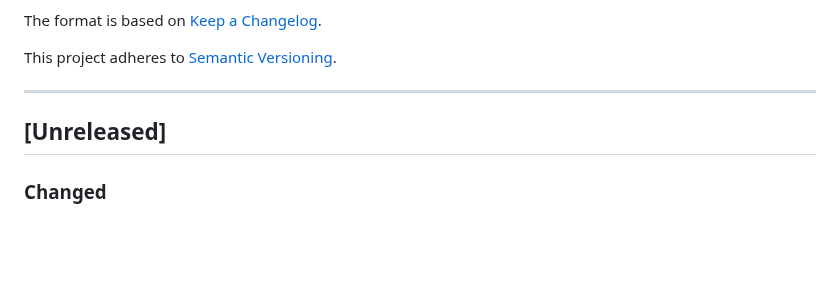
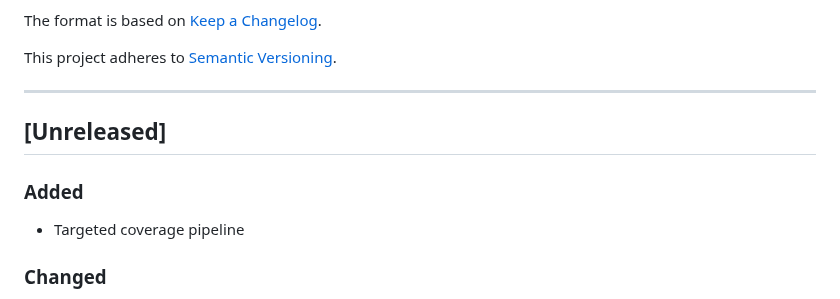
Before and after one commit to uclahs-cds/metapipeline-DNA, a Markdown page: CHANGELOG.md, the part around the change. Rendered like a GitHub page; blank space fills up the shorter version.

Commit message:
Update CHANGELOG

```diff
--- a/CHANGELOG.md
+++ b/CHANGELOG.md
@@ -8,6 +8,8 @@ This project adheres to [Semantic Versioning](https://semver.org/spec/v2.0.0.htm
 ---
 
 ## [Unreleased]
+### Added
++ Targeted coverage pipeline
 ### Changed
 + Convert-BAM2FASTQ: 2.0.0-rc.1 -> 2.0.0-rc.2
 + Align-DNA: 9.0.0 -> 10.0.0-rc.1
```
